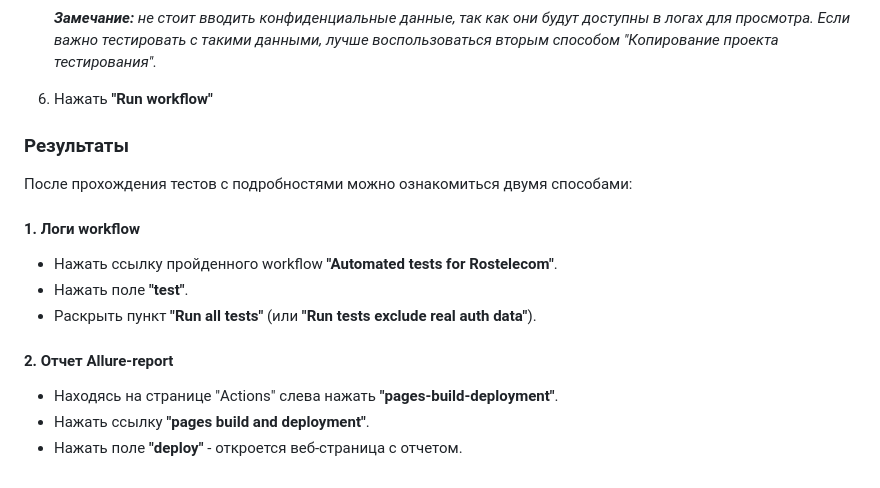
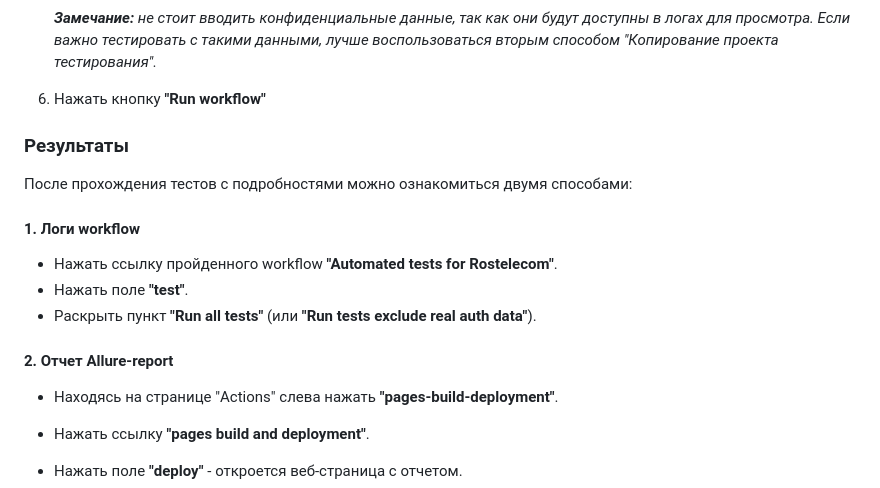
Before and after one commit to evgtel/Rostelecom, a Markdown page: README.md, the part around the change. Rendered like a GitHub page.

```diff
--- a/README.md
+++ b/README.md
@@ -40,7 +40,7 @@
 
 	***Замечание:** не стоит вводить конфиденциальные данные, так как они будут доступны в логах для просмотра. Если важно тестировать с такими данными, лучше воспользоваться вторым способом "Копирование проекта тестирования".*
 
-6. Нажать **"Run workflow"**
+6. Нажать кнопку **"Run workflow"**
 
 
 ### Результаты
@@ -52,6 +52,8 @@
 
 #### 2. Отчет Allure-report
 - Находясь на странице "Actions" слева нажать **"pages-build-deployment"**.
+
+
 - Нажать ссылку **"pages build and deployment"**.
 - Нажать поле **"deploy"** - откроется веб-страница с отчетом.
 
```
